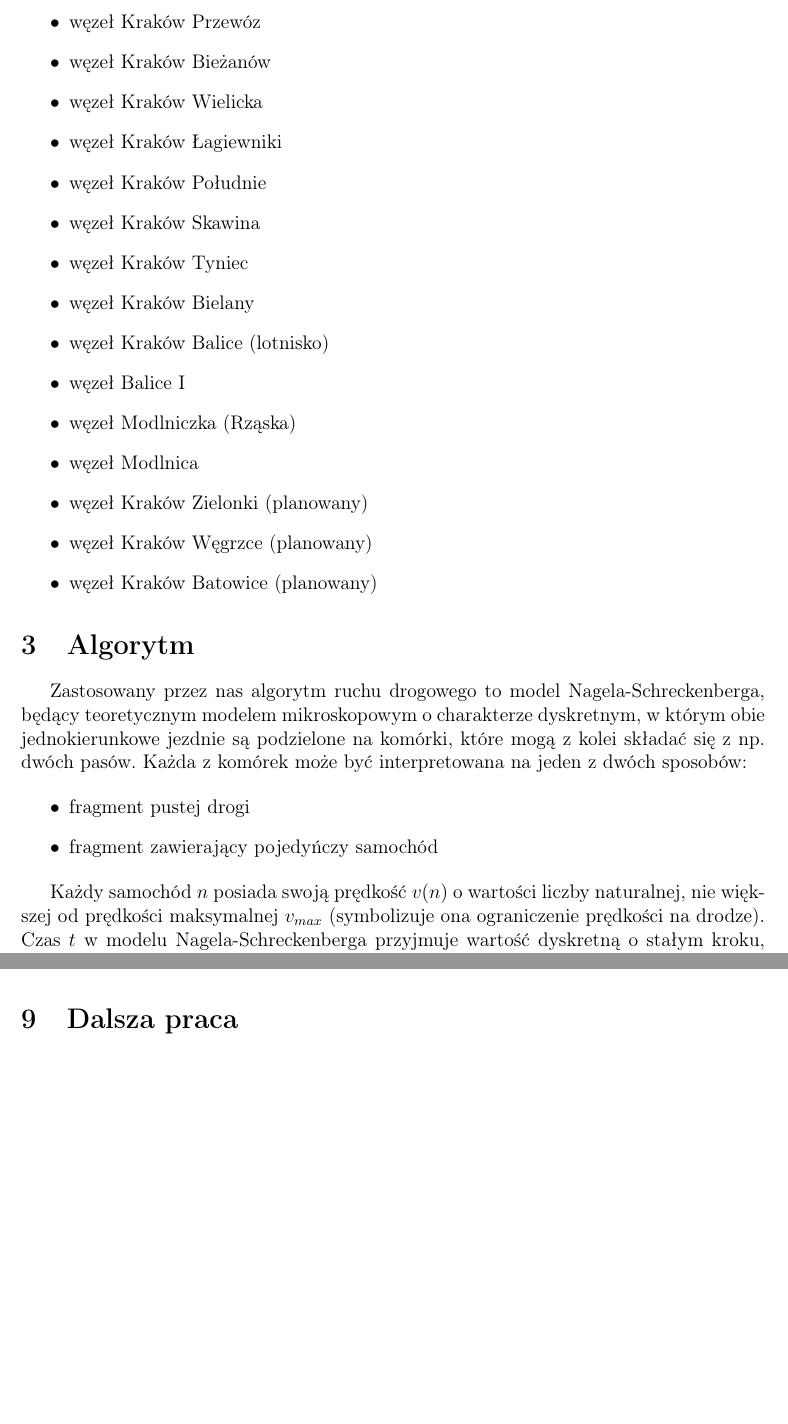
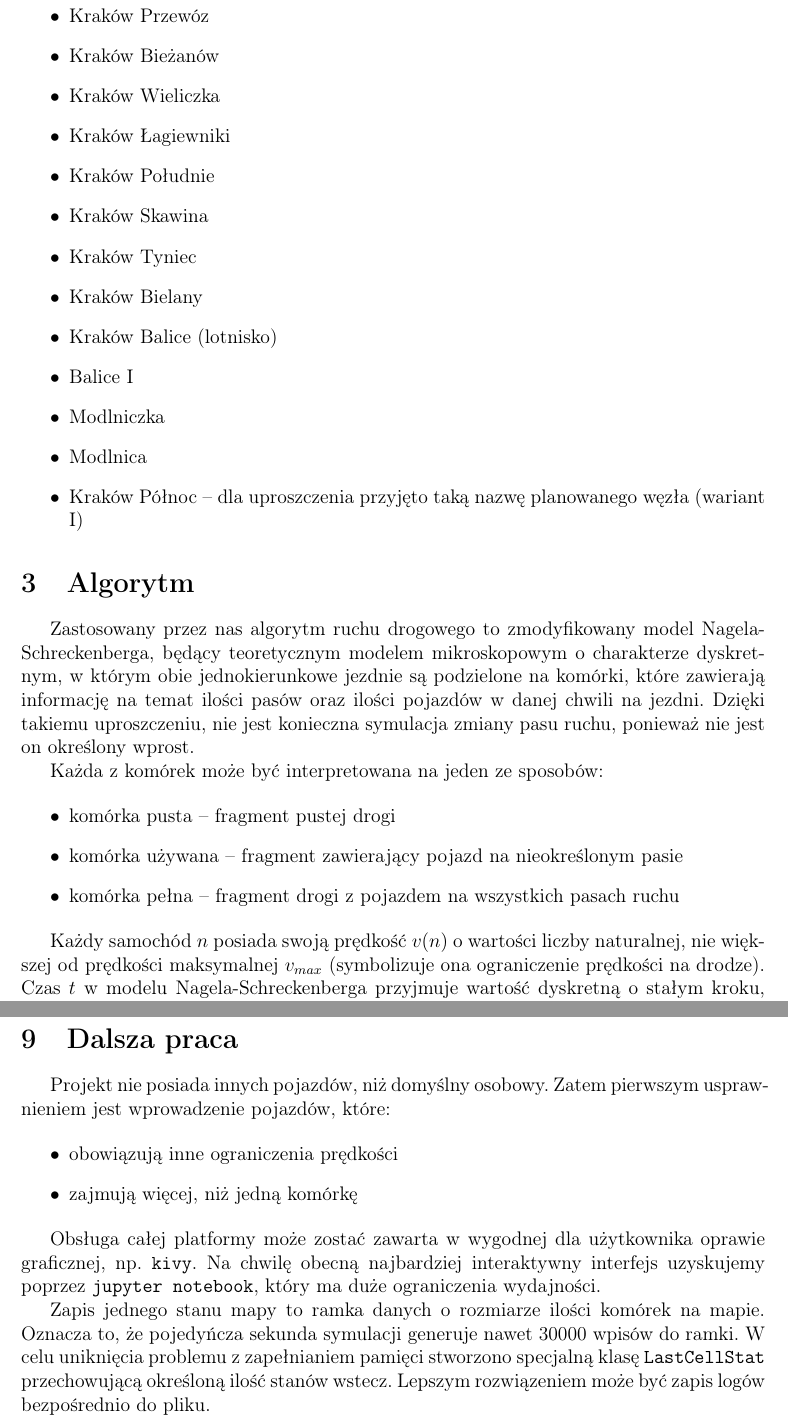
Before and after one commit to TrafficSimulationAGH/Krakow, a LaTeX document (doc/documentation.tex): two parts of pages 2 and 3 of 4 before the commit and two parts of pages 2 and 4 of 5 after it, joined at a grey line, cut so that both start at the same text, the shorter picture padded with empty space. Compiled offline with pdfLaTeX.

Commit message:
Docs first changes

```diff
--- a/doc/documentation.tex
+++ b/doc/documentation.tex
@@ -48,29 +45,30 @@
-		\item węzeł Kraków Przewóz
-		\item węzeł Kraków Bieżanów
-		\item węzeł Kraków Wielicka
-		\item węzeł Kraków Łagiewniki
-		\item węzeł Kraków Południe
-		\item węzeł Kraków Skawina
-		\item węzeł Kraków Tyniec
-		\item węzeł Kraków Bielany
-		\item węzeł Kraków Balice (lotnisko)
-		\item węzeł Balice I
-		\item węzeł Modlniczka (Rząska)
-		\item węzeł Modlnica
-		\item węzeł Kraków Zielonki (planowany)
-		\item węzeł Kraków Węgrzce (planowany)
-		\item węzeł Kraków Batowice (planowany)
+		\item Kraków Nowa Huta
+		\item Kraków Przewóz
+		\item Kraków Bieżanów
+		\item Kraków Wieliczka
+		\item Kraków Łagiewniki
+		\item Kraków Południe
+		\item Kraków Skawina
+		\item Kraków Tyniec
+		\item Kraków Bielany
+		\item Kraków Balice (lotnisko)
+		\item Balice I
+		\item Modlniczka
+		\item Modlnica
+		\item Kraków Północ -- dla uproszczenia przyjęto taką nazwę planowanego węzła (wariant I)
 	\end{itemize}
 
     \section{Algorytm}
     % Nagel-Schreckenberg
-    Zastosowany przez nas algorytm ruchu drogowego to model Nagela-Schreckenberga, będący teoretycznym modelem mikroskopowym o charakterze dyskretnym, w którym obie jednokierunkowe jezdnie są podzielone na komórki, które mogą z kolei składać się z np. dwóch pasów. Każda z komórek może być interpretowana na jeden z dwóch sposobów:
+    Zastosowany przez nas algorytm ruchu drogowego to zmodyfikowany model Nagela-Schreckenberga, będący teoretycznym modelem mikroskopowym o charakterze dyskretnym, w którym obie jednokierunkowe jezdnie są podzielone na komórki, które zawierają informację na temat ilości pasów oraz ilości pojazdów w danej chwili na jezdni. Dzięki takiemu uproszczeniu, nie jest konieczna symulacja zmiany pasu ruchu, ponieważ nie jest on określony wprost.
+
+    Każda z komórek może być interpretowana na jeden ze sposobów:
 
     \begin{itemize}
-    	\item fragment pustej drogi
-    	\item fragment zawierający pojedyńczy samochód
+    	\item komórka pusta -- fragment pustej drogi
+    	\item komórka używana -- fragment zawierający pojazd na nieokreślonym pasie
+    	\item komórka pełna -- fragment drogi z pojazdem na wszystkich pasach ruchu
     \end{itemize}
-
 
 	Każdy samochód $n$ posiada swoją prędkość $v(n)$ o wartości liczby naturalnej, nie większej od prędkości maksymalnej $v_{max}$ (symbolizuje ona ograniczenie prędkości na drodze).
 	Czas $t$ w modelu Nagela-Schreckenberga przyjmuje wartość dyskretną o stałym kroku, gdzie każdy etap można podzielić na cztery następujące po sobie czynności:
@@ -105,10 +106,21 @@
     \section{Od autorów}
     % Nasze przemyślenia o projekcie, napotkane trudności
-    Pozdrawiamy
+    Nasz framework umożliwa w obecnym stanie analizę interesującego parametru: średniego czasu jaki samochód spędza na obwodnicy. Postanowiliśmy zostawić to jako propozycję do samodzielnego eksperymentu z tą symulacją.
 
     \section{Dalsza praca}
     % Uproszczenia i części wymagające ulepszeń lub optymalizacji
     % Nie umieszczamy ich w projekcie, ale zaznaczamy od czego zacząć aby projekt usprawnić
+    Projekt nie posiada innych pojazdów, niż domyślny osobowy. Zatem pierwszym usprawnieniem jest wprowadzenie pojazdów, które:
+
+    \begin{itemize}
+    	\item obowiązują inne ograniczenia prędkości
+    	\item zajmują więcej, niż jedną komórkę
+    \end{itemize}
+
+	Obsługa całej platformy może zostać zawarta w wygodnej dla użytkownika oprawie graficznej, np. \texttt{kivy}. Na chwilę obecną najbardziej interaktywny interfejs uzyskujemy poprzez \texttt{jupyter notebook}, który ma duże ograniczenia wydajności.
+
+	Zapis jednego stanu mapy to ramka danych o rozmiarze ilości komórek na mapie. Oznacza to, że pojedyńcza sekunda symulacji generuje nawet 30000 wpisów do ramki. W celu uniknięcia problemu z zapełnianiem pamięci stworzono specjalną klasę \texttt{LastCellStat} przechowującą określoną ilość stanów wstecz.
+	Lepszym rozwiązeniem może być zapis logów bezpośrednio do pliku.
 
 	\pagebreak
 	\begin{thebibliography}{15}
```
Also changed, not shown: doc/documentation.pdf, doc/documentation.tex (12 more changed lines).
